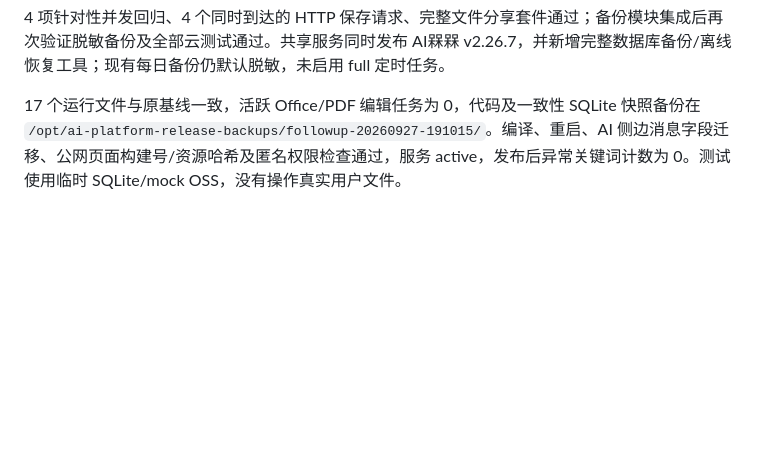
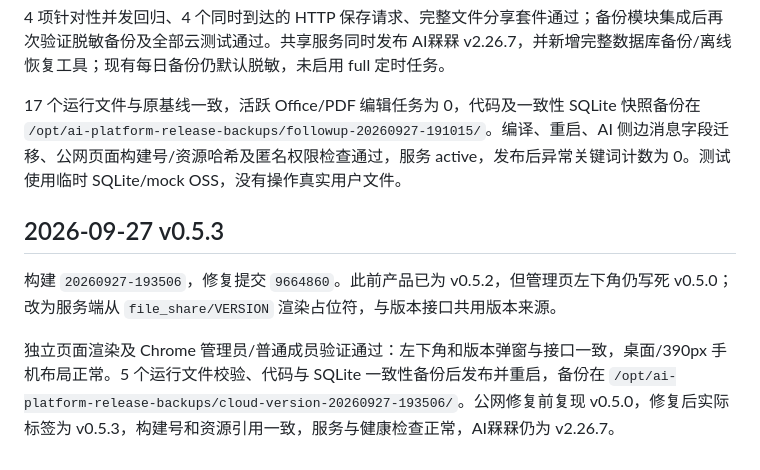
Before and after one commit to Nicer-feng/aimeimei, a Markdown page: file_share/DEPLOYMENT.md, the part around the change. Drawn GitHub-style; blank space fills up the shorter version.

Commit message:
docs(file-share):记录版本显示修复上线验证

```diff
--- a/file_share/DEPLOYMENT.md
+++ b/file_share/DEPLOYMENT.md
@@ -88,3 +88,10 @@
 4 项针对性并发回归、4 个同时到达的 HTTP 保存请求、完整文件分享套件通过；备份模块集成后再次验证脱敏备份及全部云测试通过。共享服务同时发布 AI槑槑 v2.26.7，并新增完整数据库备份/离线恢复工具；现有每日备份仍默认脱敏，未启用 full 定时任务。
 
 17 个运行文件与原基线一致，活跃 Office/PDF 编辑任务为 0，代码及一致性 SQLite 快照备份在 `/opt/ai-platform-release-backups/followup-20260927-191015/`。编译、重启、AI 侧边消息字段迁移、公网页面构建号/资源哈希及匿名权限检查通过，服务 active，发布后异常关键词计数为 0。测试使用临时 SQLite/mock OSS，没有操作真实用户文件。
+
+
+## 2026-09-27 v0.5.3
+
+构建 `20260927-193506`，修复提交 `9664860`。此前产品已为 v0.5.2，但管理页左下角仍写死 v0.5.0；改为服务端从 `file_share/VERSION` 渲染占位符，与版本接口共用版本来源。
+
+独立页面渲染及 Chrome 管理员/普通成员验证通过：左下角和版本弹窗与接口一致，桌面/390px 手机布局正常。5 个运行文件校验、代码与 SQLite 一致性备份后发布并重启，备份在 `/opt/ai-platform-release-backups/cloud-version-20260927-193506/`。公网修复前复现 v0.5.0，修复后实际标签为 v0.5.3，构建号和资源引用一致，服务与健康检查正常，AI槑槑仍为 v2.26.7。
```
